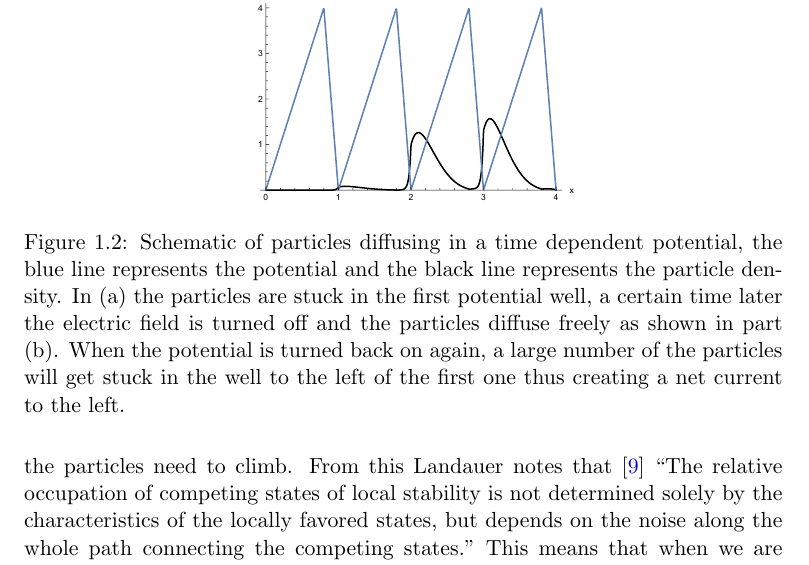
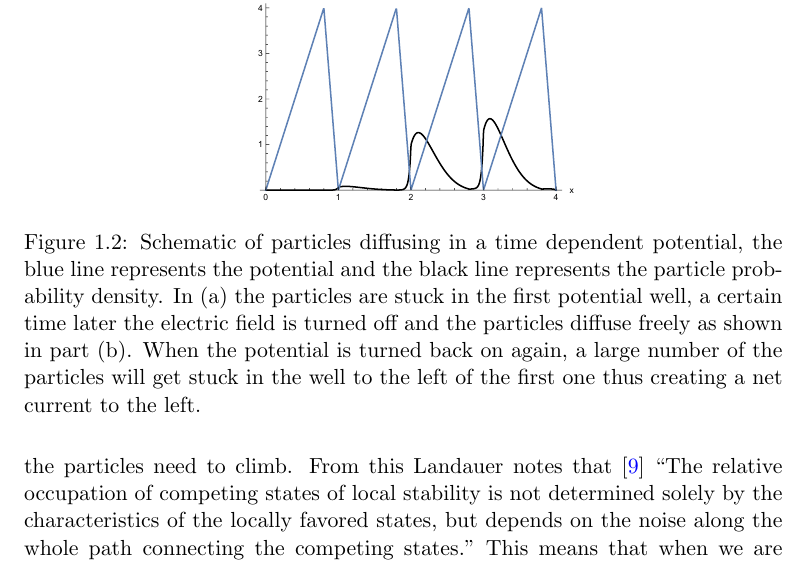
Before and after one commit to JackDevine/Honours2016, a LaTeX thesis (Thesis/Thesis.tex, which reads Thesis/Introduction.tex): part of page 6 of 18, cut so that both start at the same text. Compiled offline with pdfLaTeX.

Commit message:
Updated thesis

```diff
--- a/Thesis/Introduction.tex
+++ b/Thesis/Introduction.tex
@@ -41,7 +41,7 @@ The Landauer blowtorch scheme involves a temperature that varies in space \cite{
 	\subfigure{
 		\includegraphics[width=0.45\columnwidth]{TimeDependentFinal}
 	}
-\caption{Schematic of particles diffusing in a time dependent potential, the blue line represents the potential and the black line represents the particle density. In (a) the particles are stuck in the first potential well, a certain time later the electric field is turned off and the particles diffuse freely as shown in part (b). When the potential is turned back on again, a large number of the particles will get stuck in the well to the left of the first one thus creating a net current to the left.}
+\caption{Schematic of particles diffusing in a time dependent potential, the blue line represents the potential and the black line represents the particle probability density. In (a) the particles are stuck in the first potential well, a certain time later the electric field is turned off and the particles diffuse freely as shown in part (b). When the potential is turned back on again, a large number of the particles will get stuck in the well to the left of the first one thus creating a net current to the left.}
 \label{fig:TimeDependent}
 \end{figure}
 
```
Also changed, not shown: Thesis/Methods.tex (+1 -1 lines), Thesis/Thesis.pdf.
